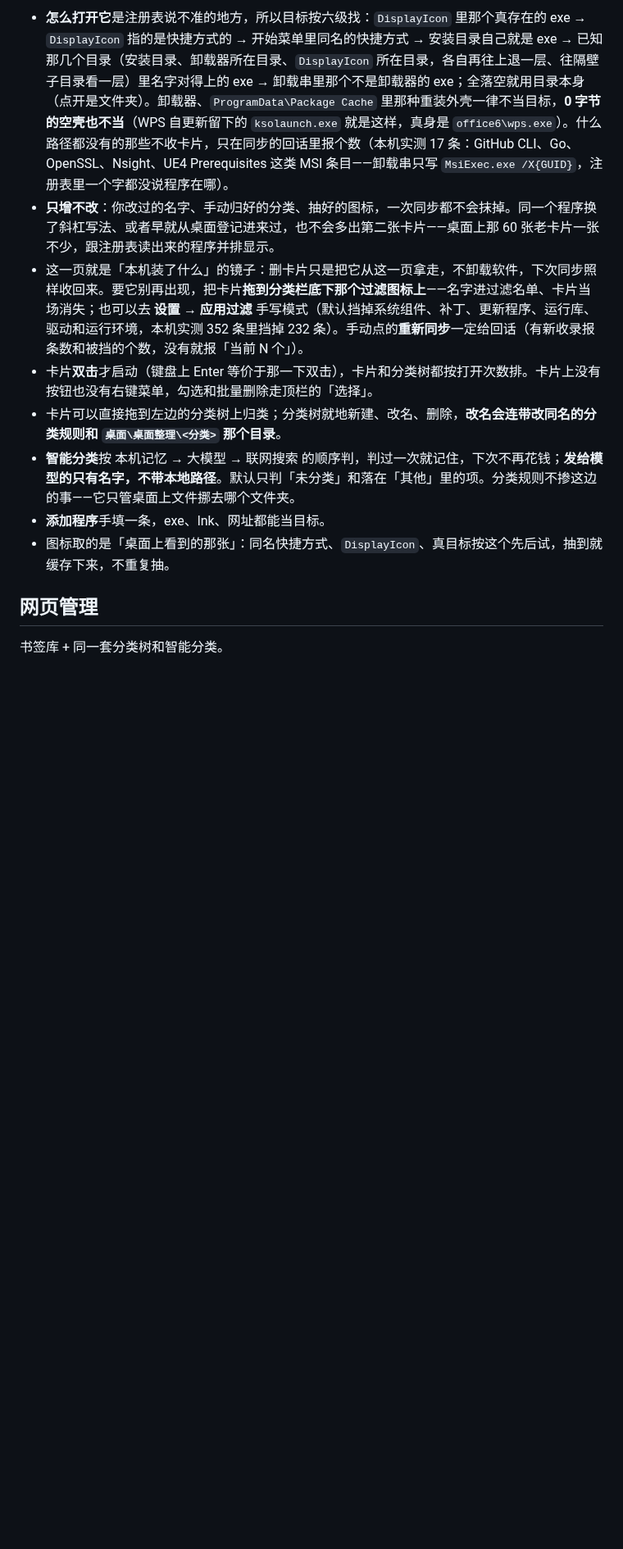
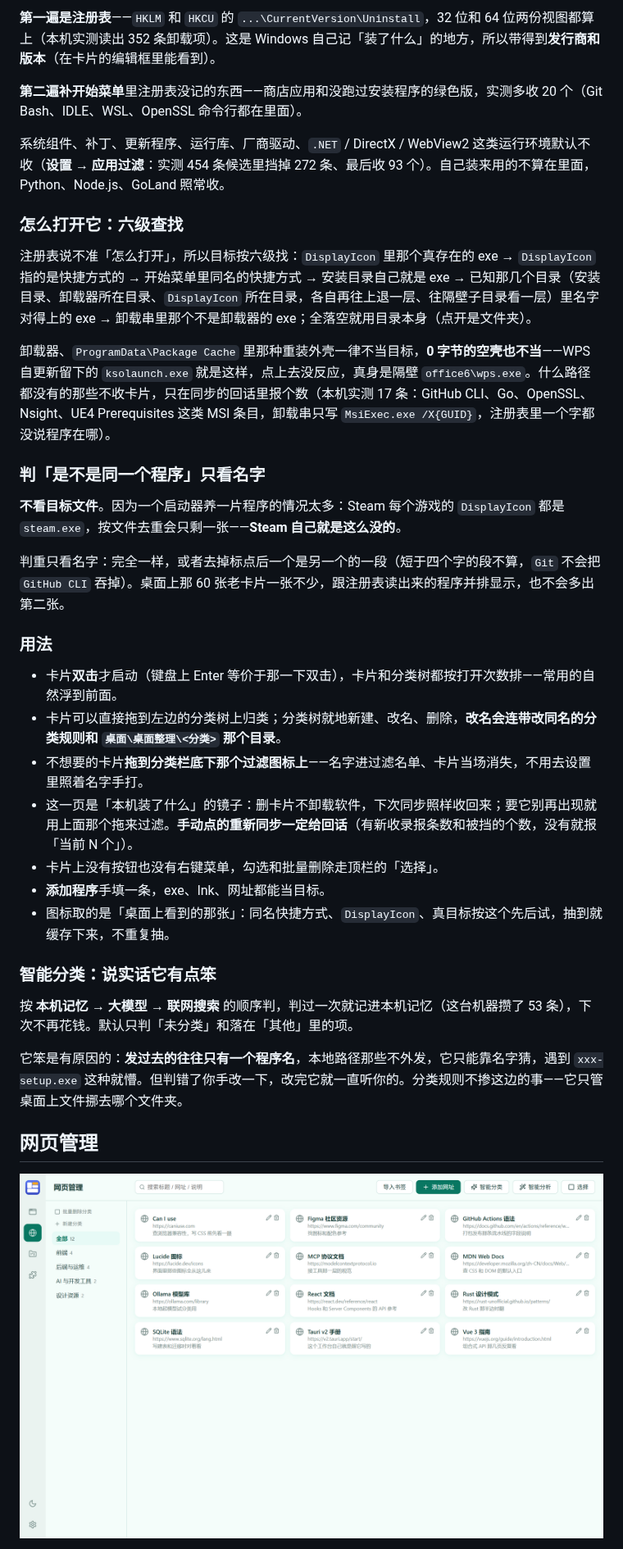
Before and after one commit to angYuHao/workbench, a Markdown page: README.md, the part around one of its changes. Shown at 82% size. GitHub-like rendering; pictures changed too: docs/screenshots/bookmarks.png (added); blank space fills up the shorter version.

```diff
--- a/README.md
+++ b/README.md
@@ -26,14 +42,39 @@ Tauri 2 + React 18 + Rust + SQLite，**没有服务端、没有账号、没有
 
-- **怎么打开它**是注册表说不准的地方，所以目标按六级找：`DisplayIcon` 里那个真存在的 exe → `DisplayIcon` 指的是快捷方式的 → 开始菜单里同名的快捷方式 → 安装目录自己就是 exe → 已知那几个目录（安装目录、卸载器所在目录、`DisplayIcon` 所在目录，各自再往上退一层、往隔壁子目录看一层）里名字对得上的 exe → 卸载串里那个不是卸载器的 exe；全落空就用目录本身（点开是文件夹）。卸载器、`ProgramData\Package Cache` 里那种重装外壳一律不当目标，**0 字节的空壳也不当**（WPS 自更新留下的 `ksolaunch.exe` 就是这样，真身是 `office6\wps.exe`）。什么路径都没有的那些不收卡片，只在同步的回话里报个数（本机实测 17 条：GitHub CLI、Go、OpenSSL、Nsight、UE4 Prerequisites 这类 MSI 条目——卸载串只写 `MsiExec.exe /X{GUID}`，注册表里一个字都没说程序在哪）。
-- **只增不改**：你改过的名字、手动归好的分类、抽好的图标，一次同步都不会抹掉。同一个程序换了斜杠写法、或者早就从桌面登记进来过，也不会多出第二张卡片——桌面上那 60 张老卡片一张不少，跟注册表读出来的程序并排显示。
-- 这一页就是「本机装了什么」的镜子：删卡片只是把它从这一页拿走，不卸载软件，下次同步照样收回来。要它别再出现，把卡片**拖到分类栏底下那个过滤图标上**——名字进过滤名单、卡片当场消失；也可以去 **设置 → 应用过滤** 手写模式（默认挡掉系统组件、补丁、更新程序、运行库、驱动和运行环境，本机实测 352 条里挡掉 232 条）。手动点的**重新同步**一定给回话（有新收录报条数和被挡的个数，没有就报「当前 N 个」）。
-- 卡片**双击**才启动（键盘上 Enter 等价于那一下双击），卡片和分类树都按打开次数排。卡片上没有按钮也没有右键菜单，勾选和批量删除走顶栏的「选择」。
+**第一遍是注册表**——`HKLM` 和 `HKCU` 的 `...\CurrentVersion\Uninstall`，32 位和 64 位两份视图都算上（本机实测读出 352 条卸载项）。这是 Windows 自己记「装了什么」的地方，所以带得到**发行商和版本**（在卡片的编辑框里能看到）。
+
+**第二遍补开始菜单**里注册表没记的东西——商店应用和没跑过安装程序的绿色版，实测多收 20 个（Git Bash、IDLE、WSL、OpenSSL 命令行都在里面）。
+
+系统组件、补丁、更新程序、运行库、厂商驱动、`.NET` / DirectX / WebView2 这类运行环境默认不收（**设置 → 应用过滤**：实测 454 条候选里挡掉 272 条、最后收 93 个）。自己装来用的不算在里面，Python、Node.js、GoLand 照常收。
+
+### 怎么打开它：六级查找
+
+注册表说不准「怎么打开」，所以目标按六级找：`DisplayIcon` 里那个真存在的 exe → `DisplayIcon` 指的是快捷方式的 → 开始菜单里同名的快捷方式 → 安装目录自己就是 exe → 已知那几个目录（安装目录、卸载器所在目录、`DisplayIcon` 所在目录，各自再往上退一层、往隔壁子目录看一层）里名字对得上的 exe → 卸载串里那个不是卸载器的 exe；全落空就用目录本身（点开是文件夹）。
+
+卸载器、`ProgramData\Package Cache` 里那种重装外壳一律不当目标，**0 字节的空壳也不当**——WPS 自更新留下的 `ksolaunch.exe` 就是这样，点上去没反应，真身是隔壁 `office6\wps.exe`。什么路径都没有的那些不收卡片，只在同步的回话里报个数（本机实测 17 条：GitHub CLI、Go、OpenSSL、Nsight、UE4 Prerequisites 这类 MSI 条目，卸载串只写 `MsiExec.exe /X{GUID}`，注册表里一个字都没说程序在哪）。
+
+### 判「是不是同一个程序」只看名字
+
+**不看目标文件**。因为一个启动器养一片程序的情况太多：Steam 每个游戏的 `DisplayIcon` 都是 `steam.exe`，按文件去重会只剩一张——**Steam 自己就是这么没的**。
+
+判重只看名字：完全一样，或者去掉标点后一个是另一个的一段（短于四个字的段不算，`Git` 不会把 `GitHub CLI` 吞掉）。桌面上那 60 张老卡片一张不少，跟注册表读出来的程序并排显示，也不会多出第二张。
+
+### 用法
+
+- 卡片**双击**才启动（键盘上 Enter 等价于那一下双击），卡片和分类树都按打开次数排——常用的自然浮到前面。
 - 卡片可以直接拖到左边的分类树上归类；分类树就地新建、改名、删除，**改名会连带改同名的分类规则和 `桌面\桌面整理\<分类>` 那个目录**。
-- **智能分类**按 本机记忆 → 大模型 → 联网搜索 的顺序判，判过一次就记住，下次不再花钱；**发给模型的只有名字，不带本地路径**。默认只判「未分类」和落在「其他」里的项。分类规则不掺这边的事——它只管桌面上文件挪去哪个文件夹。
+- 不想要的卡片**拖到分类栏底下那个过滤图标上**——名字进过滤名单、卡片当场消失，不用去设置里照着名字手打。
+- 这一页是「本机装了什么」的镜子：删卡片不卸载软件，下次同步照样收回来；要它别再出现就用上面那个拖来过滤。**手动点的重新同步一定给回话**（有新收录报条数和被挡的个数，没有就报「当前 N 个」）。
+- 卡片上没有按钮也没有右键菜单，勾选和批量删除走顶栏的「选择」。
 - **添加程序**手填一条，exe、lnk、网址都能当目标。
 - 图标取的是「桌面上看到的那张」：同名快捷方式、`DisplayIcon`、真目标按这个先后试，抽到就缓存下来，不重复抽。
 
+### 智能分类：说实话它有点笨
+
+按 **本机记忆 → 大模型 → 联网搜索** 的顺序判，判过一次就记进本机记忆（这台机器攒了 53 条），下次不再花钱。默认只判「未分类」和落在「其他」里的项。
+
+它笨是有原因的：**发过去的往往只有一个程序名**，本地路径那些不外发，它只能靠名字猜，遇到 `xxx-setup.exe` 这种就懵。但判错了你手改一下，改完它就一直听你的。分类规则不掺这边的事——它只管桌面上文件挪去哪个文件夹。
+
 ## 网页管理
 
-书签库 + 同一套分类树和智能分类。
+![网页管理：每条书签下面那行灰字就是分析出来的「这网站是干嘛的」（演示数据）](docs/screenshots/bookmarks.png)
 
```
Also changed, not shown: other parts of README.md (+52 -18 lines), docs/screenshots/appearance.png (added), docs/screenshots/apps.png (added), docs/screenshots/files.png (added), docs/screenshots/tools.png (added), 1 other file.
